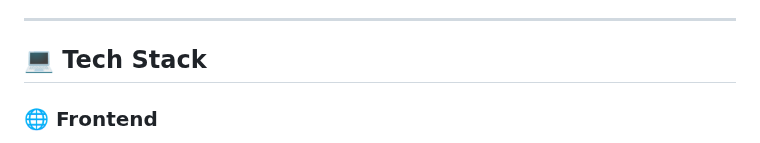
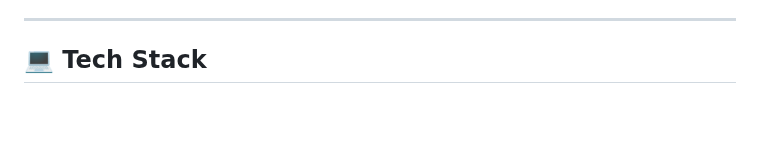
Before and after one commit to Ai-Chetan/Ai-Chetan, a Markdown page: README.md, the part around one of its changes. GitHub-like rendering; blank space fills up the shorter version.

```diff
--- a/README.md
+++ b/README.md
@@ -23,5 +23,4 @@ I'm a passionate software developer who loves building, learning, and collaborat
 
 ## 💻 Tech Stack
 
-### 🌐 Frontend
 <p align="center">
```
Also changed, not shown: other parts of README.md (+23 -48 lines).
